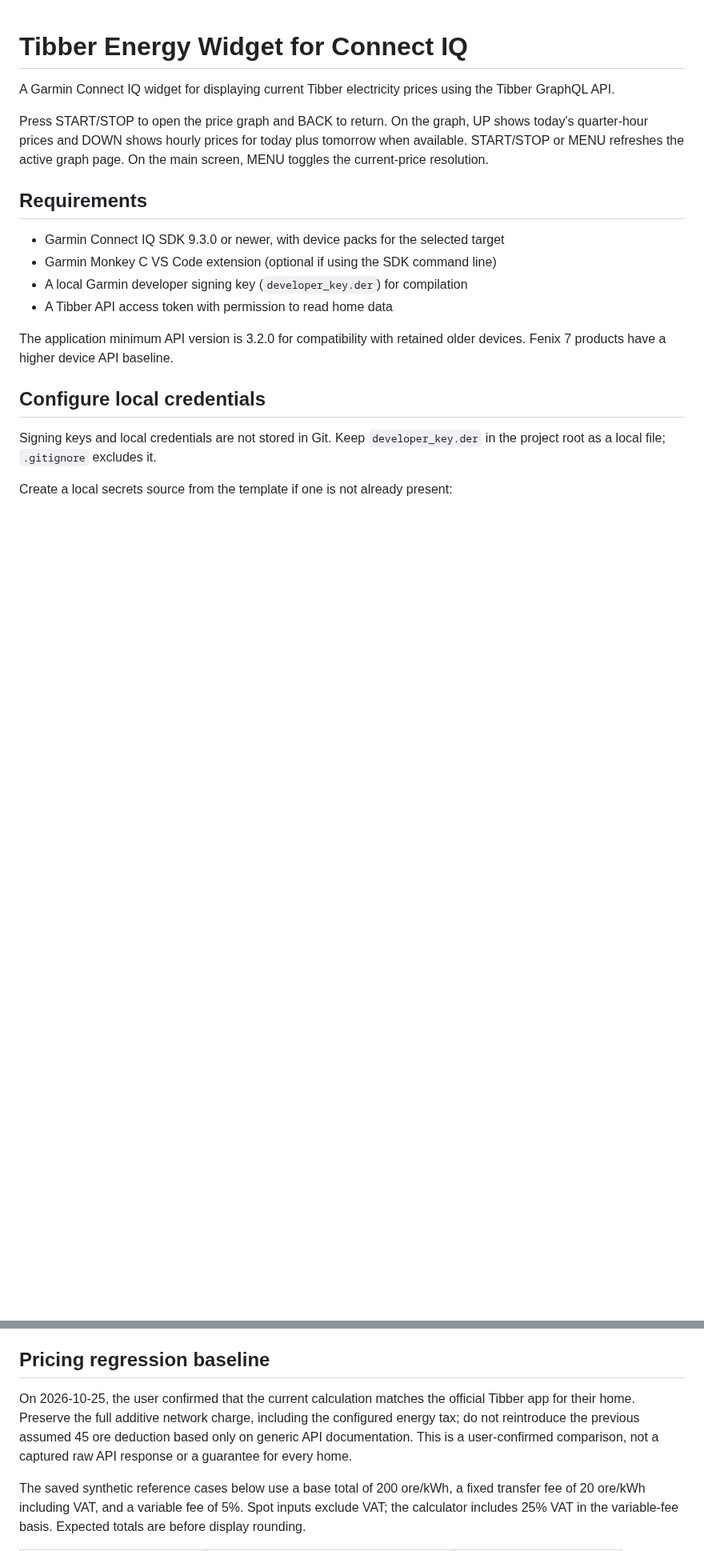
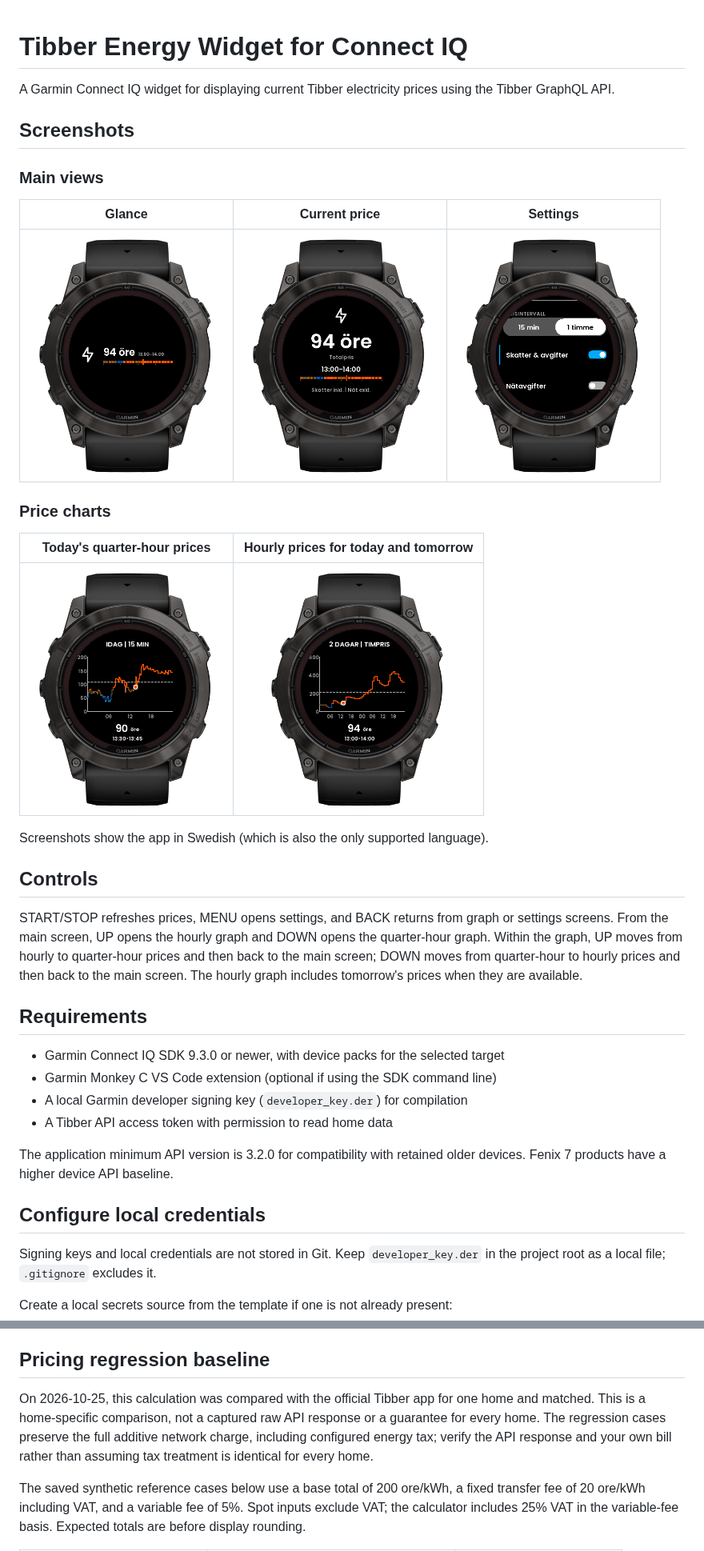
Before and after one commit to adrianlandborn/timpriser-tibber, a Markdown page: README.md, 2 parts joined by grey strips. Shown at 80% size. Drawn GitHub-style; pictures changed too: docs/screenshots/current-price.png (added), docs/screenshots/glance.png (added), docs/screenshots/hourly-prices.png (added); blank space fills up the shorter version.

Commit message:
add locense and readme

```diff
--- a/README.md
+++ b/README.md
@@ -2,7 +2,25 @@
 
 A Garmin Connect IQ widget for displaying current Tibber electricity prices using the Tibber GraphQL API.
 
-Press START/STOP to open the price graph and BACK to return. On the graph, UP shows today's quarter-hour prices and DOWN shows hourly prices for today plus tomorrow when available. START/STOP or MENU refreshes the active graph page. On the main screen, MENU toggles the current-price resolution.
+## Screenshots
+
+### Main views
+
+| Glance | Current price | Settings |
+| :---: | :---: | :---: |
+| <img src="docs/screenshots/glance.png" alt="Glance showing the current electricity price and daily price-level bar" width="240"> | <img src="docs/screenshots/current-price.png" alt="Current-price screen showing the total price, time interval, and tax and network-fee status" width="240"> | <img src="docs/screenshots/settings.png" alt="Settings with price interval selection and toggles for taxes and network fees" width="240"> |
+
+### Price charts
+
+| Today's quarter-hour prices | Hourly prices for today and tomorrow |
+| :---: | :---: |
+| <img src="docs/screenshots/quarter-hour-prices.png" alt="Today's quarter-hour price chart with the selected interval and price" width="240"> | <img src="docs/screenshots/hourly-prices.png" alt="Two-day hourly price chart including tomorrow's prices" width="240"> |
+
+Screenshots show the app in Swedish (which is also the only supported language).
+
+## Controls
+
+START/STOP refreshes prices, MENU opens settings, and BACK returns from graph or settings screens. From the main screen, UP opens the hourly graph and DOWN opens the quarter-hour graph. Within the graph, UP moves from hourly to quarter-hour prices and then back to the main screen; DOWN moves from quarter-hour to hourly prices and then back to the main screen. The hourly graph includes tomorrow's prices when they are available.
 
 ## Requirements
 
@@ -93,7 +111,7 @@ The interval selector is the first settings row and is initially selected. Physi
 
 ## Pricing regression baseline
 
-On 2026-10-25, the user confirmed that the current calculation matches the official Tibber app for their home. Preserve the full additive network charge, including the configured energy tax; do not reintroduce the previous assumed 45 ore deduction based only on generic API documentation. This is a user-confirmed comparison, not a captured raw API response or a guarantee for every home.
+On 2026-10-25, this calculation was compared with the official Tibber app for one home and matched. This is a home-specific comparison, not a captured raw API response or a guarantee for every home. The regression cases preserve the full additive network charge, including configured energy tax; verify the API response and your own bill rather than assuming tax treatment is identical for every home.
 
 The saved synthetic reference cases below use a base total of 200 ore/kWh, a fixed transfer fee of 20 ore/kWh including VAT, and a variable fee of 5%. Spot inputs exclude VAT; the calculator includes 25% VAT in the variable-fee basis. Expected totals are before display rounding.
 
```
Also changed, not shown: other parts of README.md (+17 -7 lines), 2 other files.
